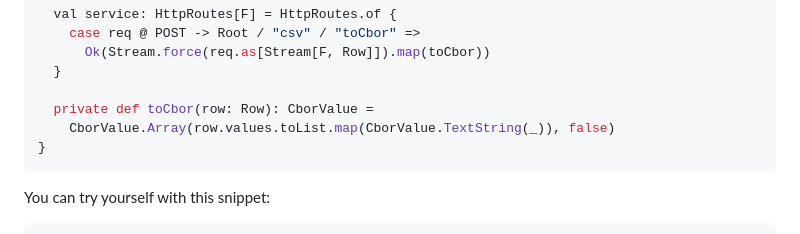
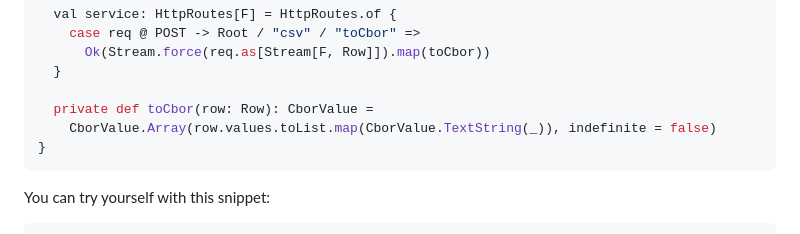
Before and after one commit to http4s/http4s-fs2-data, a Markdown page: docs/index.md, the part around the change. Drawn GitHub-style.

Commit message:
Named args in docs

````diff
--- a/docs/index.md
+++ b/docs/index.md
@@ -138,7 +138,7 @@ class Csv2CborHttpEndpoint[F[_]](implicit F: Async[F]) extends Http4sDsl[F] {
   }
 
   private def toCbor(row: Row): CborValue =
-    CborValue.Array(row.values.toList.map(CborValue.TextString(_)), false)
+    CborValue.Array(row.values.toList.map(CborValue.TextString(_)), indefinite = false)
 }
 ```
 
````
